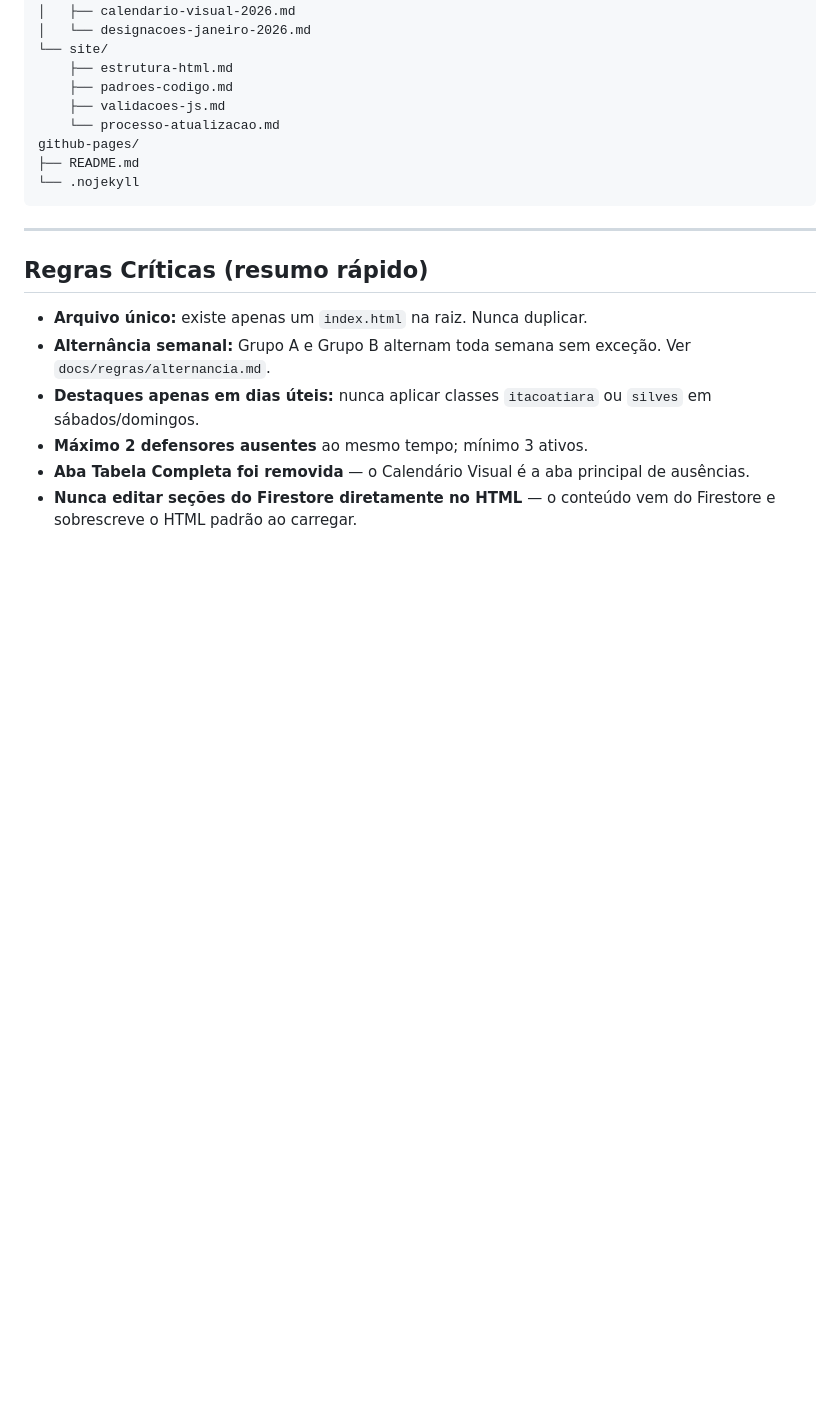
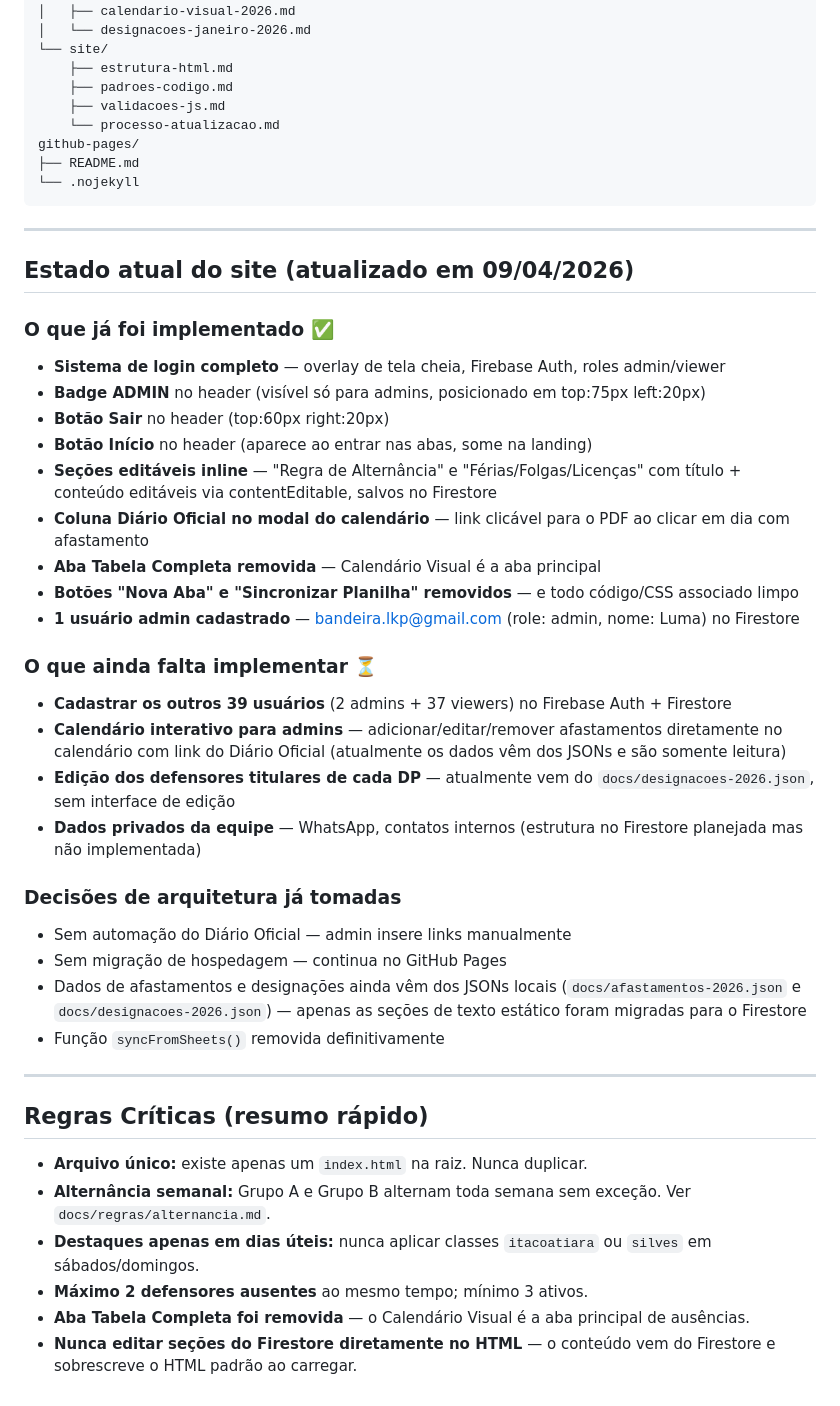
Before and after one commit to Lumabandeira/polo-medio-amazonas, a Markdown page: CLAUDE.md, the part around the change. Drawn GitHub-style; blank space fills up the shorter version.

Commit message:
Atualiza CLAUDE.md com estado atual e próximos passos
Co-Authored-By: Claude Sonnet 4.6 <noreply@anthropic.com>

```diff
--- a/CLAUDE.md
+++ b/CLAUDE.md
@@ -139,6 +139,33 @@ github-pages/
 
 ---
 
+## Estado atual do site (atualizado em 09/04/2026)
+
+### O que já foi implementado ✅
+- **Sistema de login completo** — overlay de tela cheia, Firebase Auth, roles admin/viewer
+- **Badge ADMIN** no header (visível só para admins, posicionado em top:75px left:20px)
+- **Botão Sair** no header (top:60px right:20px)
+- **Botão Início** no header (aparece ao entrar nas abas, some na landing)
+- **Seções editáveis inline** — "Regra de Alternância" e "Férias/Folgas/Licenças" com título + conteúdo editáveis via contentEditable, salvos no Firestore
+- **Coluna Diário Oficial no modal do calendário** — link clicável para o PDF ao clicar em dia com afastamento
+- **Aba Tabela Completa removida** — Calendário Visual é a aba principal
+- **Botões "Nova Aba" e "Sincronizar Planilha" removidos** — e todo código/CSS associado limpo
+- **1 usuário admin cadastrado** — bandeira.lkp@gmail.com (role: admin, nome: Luma) no Firestore
+
+### O que ainda falta implementar ⏳
+- **Cadastrar os outros 39 usuários** (2 admins + 37 viewers) no Firebase Auth + Firestore
+- **Calendário interativo para admins** — adicionar/editar/remover afastamentos diretamente no calendário com link do Diário Oficial (atualmente os dados vêm dos JSONs e são somente leitura)
+- **Edição dos defensores titulares de cada DP** — atualmente vem do `docs/designacoes-2026.json`, sem interface de edição
+- **Dados privados da equipe** — WhatsApp, contatos internos (estrutura no Firestore planejada mas não implementada)
+
+### Decisões de arquitetura já tomadas
+- Sem automação do Diário Oficial — admin insere links manualmente
+- Sem migração de hospedagem — continua no GitHub Pages
+- Dados de afastamentos e designações ainda vêm dos JSONs locais (`docs/afastamentos-2026.json` e `docs/designacoes-2026.json`) — apenas as seções de texto estático foram migradas para o Firestore
+- Função `syncFromSheets()` removida definitivamente
+
+---
+
 ## Regras Críticas (resumo rápido)
 
 - **Arquivo único:** existe apenas um `index.html` na raiz. Nunca duplicar.
```
